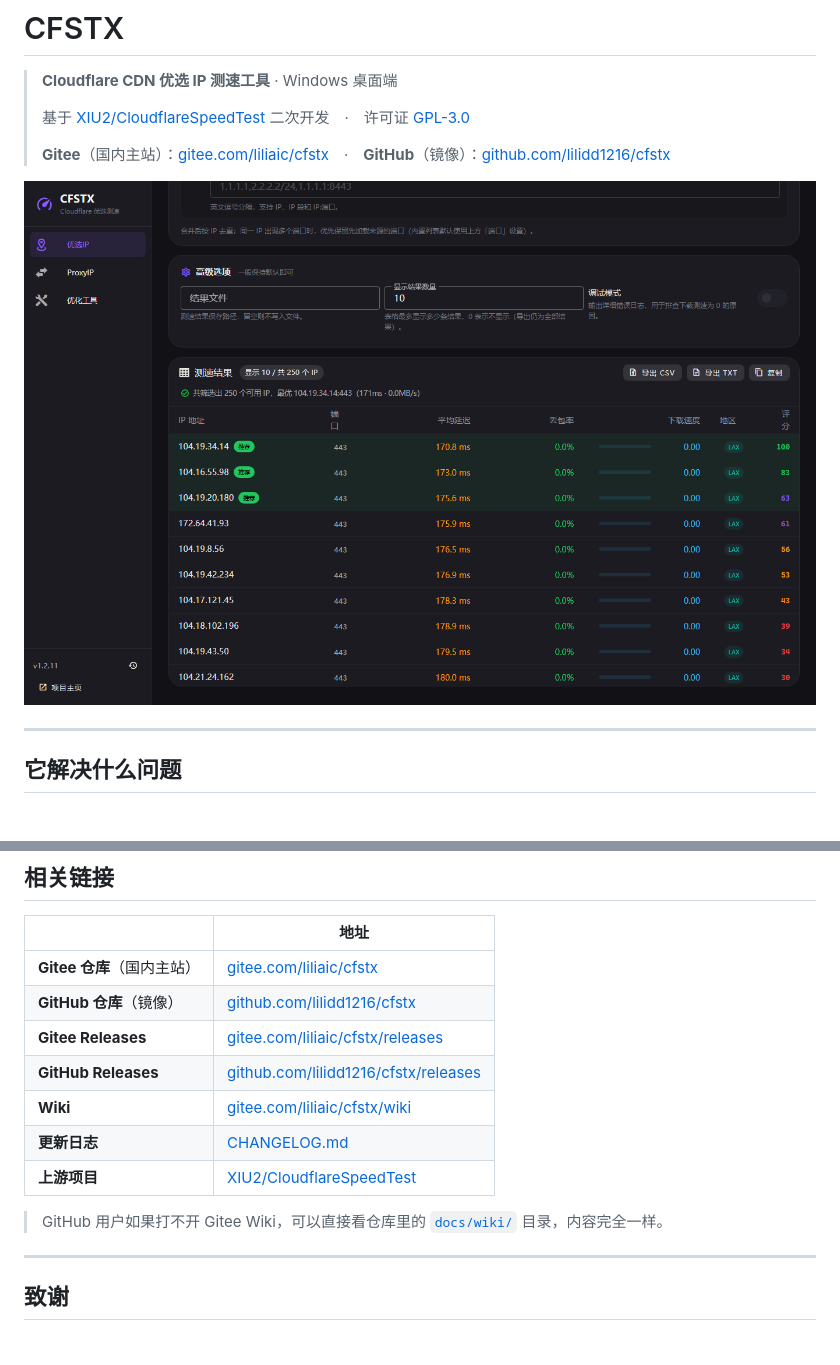
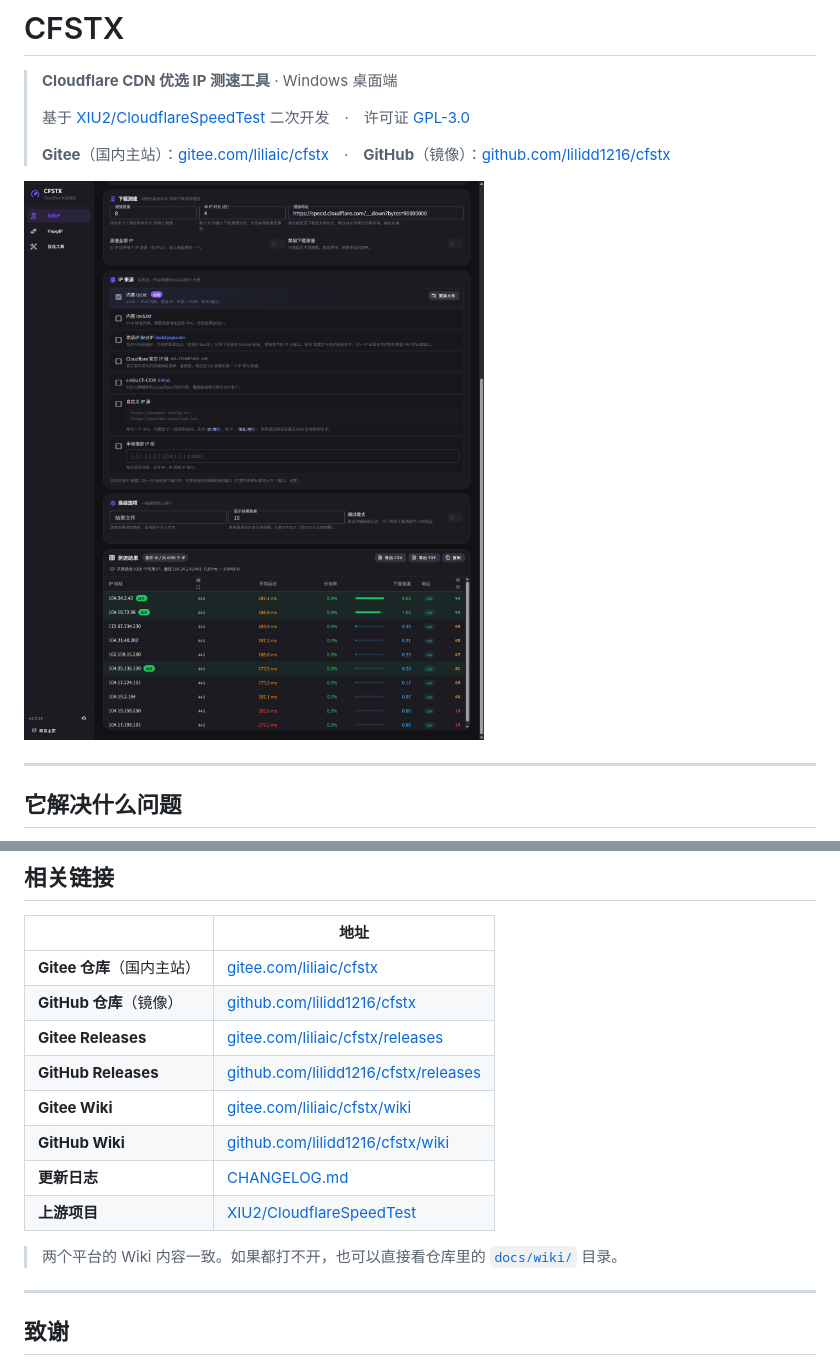
Before and after one commit to lilidd1216/cfstx, a Markdown page: README.md, 2 parts joined by grey strips. Rendered like a GitHub page; pictures changed too: docs/images/main.png.

Commit message:
docs: 更新主图，补 GitHub Wiki 链接
主图原来用的是「新手推荐」预设（不测下载），速度列全是 0.00，
看起来像功能坏了。换成一次完整测速的结果：4296 个 IP，
前两名 8.02 / 7.02 MB/s，能正常展示评分和推荐标记。

README 的相关链接把 GitHub Wiki 也列上。

Co-Authored-By: Claude Code <noreply@anthropic.com>

```diff
--- a/README.md
+++ b/README.md
@@ -210,11 +210,12 @@ release.ps1    REM 完整发布产物（安装包 + 免安装 zip）
 | **GitHub 仓库**（镜像） | [github.com/lilidd1216/cfstx](https://github.com/lilidd1216/cfstx) |
 | **Gitee Releases** | [gitee.com/liliaic/cfstx/releases](https://gitee.com/liliaic/cfstx/releases) |
 | **GitHub Releases** | [github.com/lilidd1216/cfstx/releases](https://github.com/lilidd1216/cfstx/releases) |
-| **Wiki** | [gitee.com/liliaic/cfstx/wiki](https://gitee.com/liliaic/cfstx/wiki) |
+| **Gitee Wiki** | [gitee.com/liliaic/cfstx/wiki](https://gitee.com/liliaic/cfstx/wiki) |
+| **GitHub Wiki** | [github.com/lilidd1216/cfstx/wiki](https://github.com/lilidd1216/cfstx/wiki) |
 | **更新日志** | [CHANGELOG.md](CHANGELOG.md) |
 | **上游项目** | [XIU2/CloudflareSpeedTest](https://github.com/XIU2/CloudflareSpeedTest) |
 
-> GitHub 用户如果打不开 Gitee Wiki，可以直接看仓库里的 [`docs/wiki/`](docs/wiki) 目录，内容完全一样。
+> 两个平台的 Wiki 内容一致。如果都打不开，也可以直接看仓库里的 [`docs/wiki/`](docs/wiki) 目录。
 
 ---
 
```
